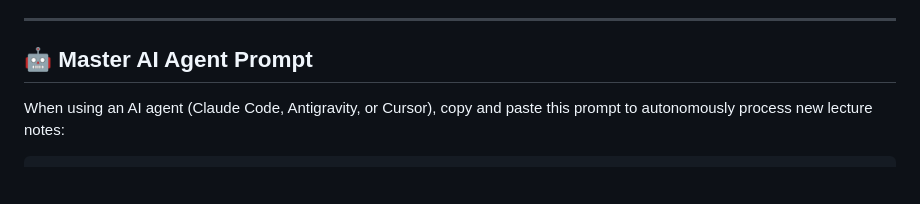
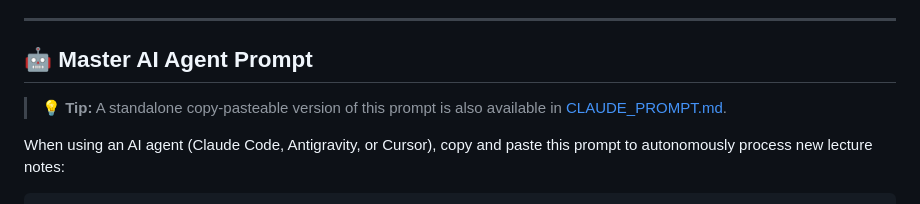
Before and after one commit to ZenzerJs/Note-Creator, a Markdown page: README.md, the part around the change. Drawn GitHub-style; blank space fills up the shorter version.

Commit message:
docs: add standalone CLAUDE_PROMPT.md for copy-paste use with Claude

````diff
--- a/README.md
+++ b/README.md
@@ -230,6 +230,8 @@ All cards (`#definition`, `#keytip`, `#quizalert`), multi-column tables (`#matri
 
 ## 🤖 Master AI Agent Prompt
 
+> 💡 **Tip:** A standalone copy-pasteable version of this prompt is also available in [CLAUDE_PROMPT.md](CLAUDE_PROMPT.md).
+
 When using an AI agent (Claude Code, Antigravity, or Cursor), copy and paste this prompt to autonomously process new lecture notes:
 
 ```markdown
````
Also changed, not shown: CLAUDE_PROMPT.md (added, +67 -0 lines).
